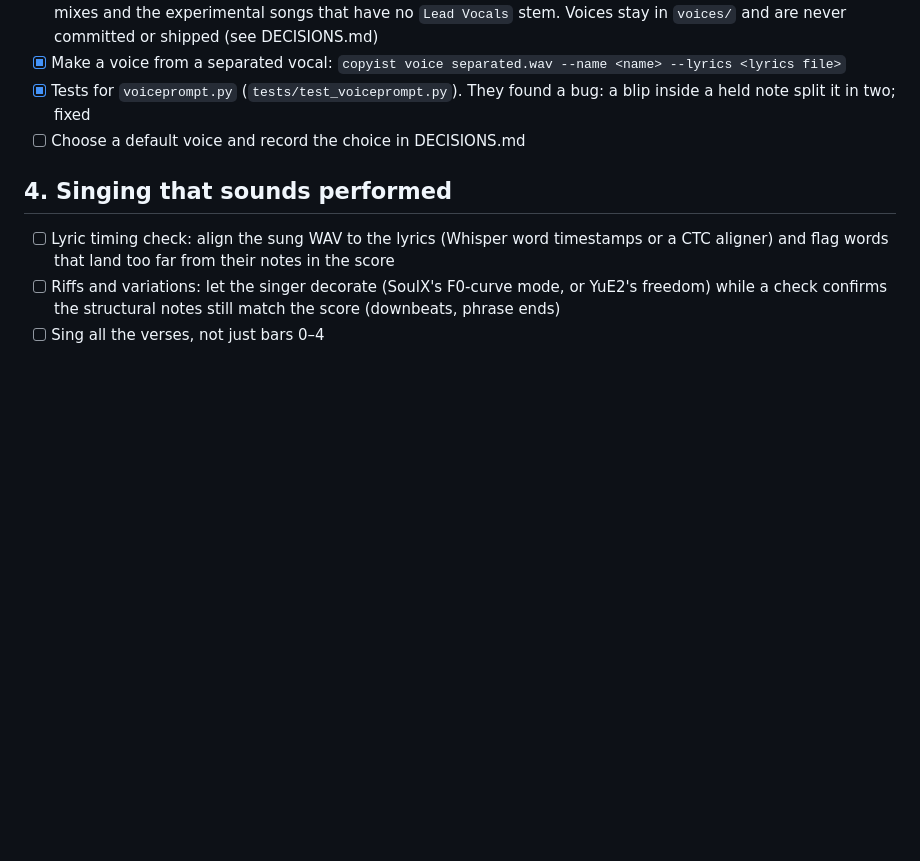
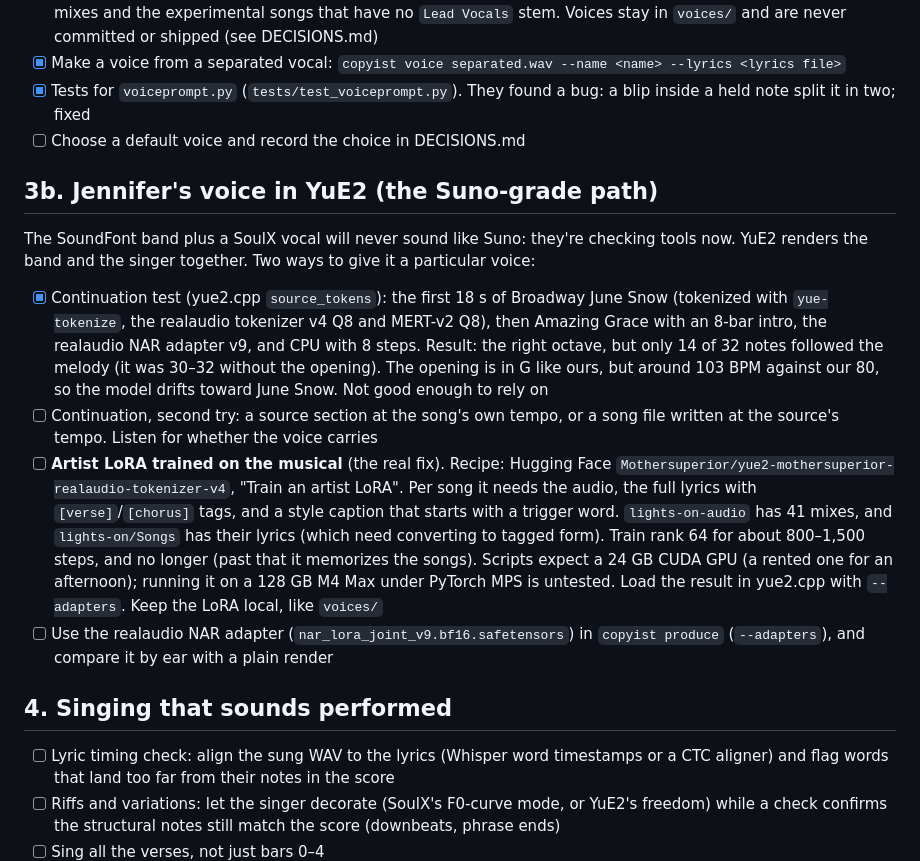
Before and after one commit to Digital-Defiance/copyist, a Markdown page: TASKS.md, the part around the change. Drawn GitHub-style; blank space fills up the shorter version.

Commit message:
TASKS: continuation test result and the artist-LoRA plan for Jennifer's voice
Co-Authored-By: Claude Opus 5.5 <noreply@anthropic.com>
Claude-Session: https://claude.ai/code/session_01YSzqeogLjAgWzUq3qa5xCP

```diff
--- a/TASKS.md
+++ b/TASKS.md
@@ -52,6 +52,15 @@ The goal: Suno-level audio that follows our score.
 - [x] Tests for `voiceprompt.py` (`tests/test_voiceprompt.py`). They found a bug: a blip inside a held note split it in two; fixed
 - [ ] Choose a default voice and record the choice in DECISIONS.md
 
+## 3b. Jennifer's voice in YuE2 (the Suno-grade path)
+
+The SoundFont band plus a SoulX vocal will never sound like Suno: they're checking tools now. YuE2 renders the band and the singer together. Two ways to give it a particular voice:
+
+- [x] Continuation test (yue2.cpp `source_tokens`): the first 18 s of Broadway June Snow (tokenized with `yue-tokenize`, the realaudio tokenizer v4 Q8 and MERT-v2 Q8), then Amazing Grace with an 8-bar intro, the realaudio NAR adapter v9, and CPU with 8 steps. Result: the right octave, but only 14 of 32 notes followed the melody (it was 30–32 without the opening). The opening is in G like ours, but around 103 BPM against our 80, so the model drifts toward June Snow. Not good enough to rely on
+- [ ] Continuation, second try: a source section at the song's own tempo, or a song file written at the source's tempo. Listen for whether the voice carries
+- [ ] **Artist LoRA trained on the musical** (the real fix). Recipe: Hugging Face `Mothersuperior/yue2-mothersuperior-realaudio-tokenizer-v4`, "Train an artist LoRA". Per song it needs the audio, the full lyrics with `[verse]`/`[chorus]` tags, and a style caption that starts with a trigger word. `lights-on-audio` has 41 mixes, and `lights-on/Songs` has their lyrics (which need converting to tagged form). Train rank 64 for about 800–1,500 steps, and no longer (past that it memorizes the songs). Scripts expect a 24 GB CUDA GPU (a rented one for an afternoon); running it on a 128 GB M4 Max under PyTorch MPS is untested. Load the result in yue2.cpp with `--adapters`. Keep the LoRA local, like `voices/`
+- [ ] Use the realaudio NAR adapter (`nar_lora_joint_v9.bf16.safetensors`) in `copyist produce` (`--adapters`), and compare it by ear with a plain render
+
 ## 4. Singing that sounds performed
 
 - [ ] Lyric timing check: align the sung WAV to the lyrics (Whisper word timestamps or a CTC aligner) and flag words that land too far from their notes in the score
```
